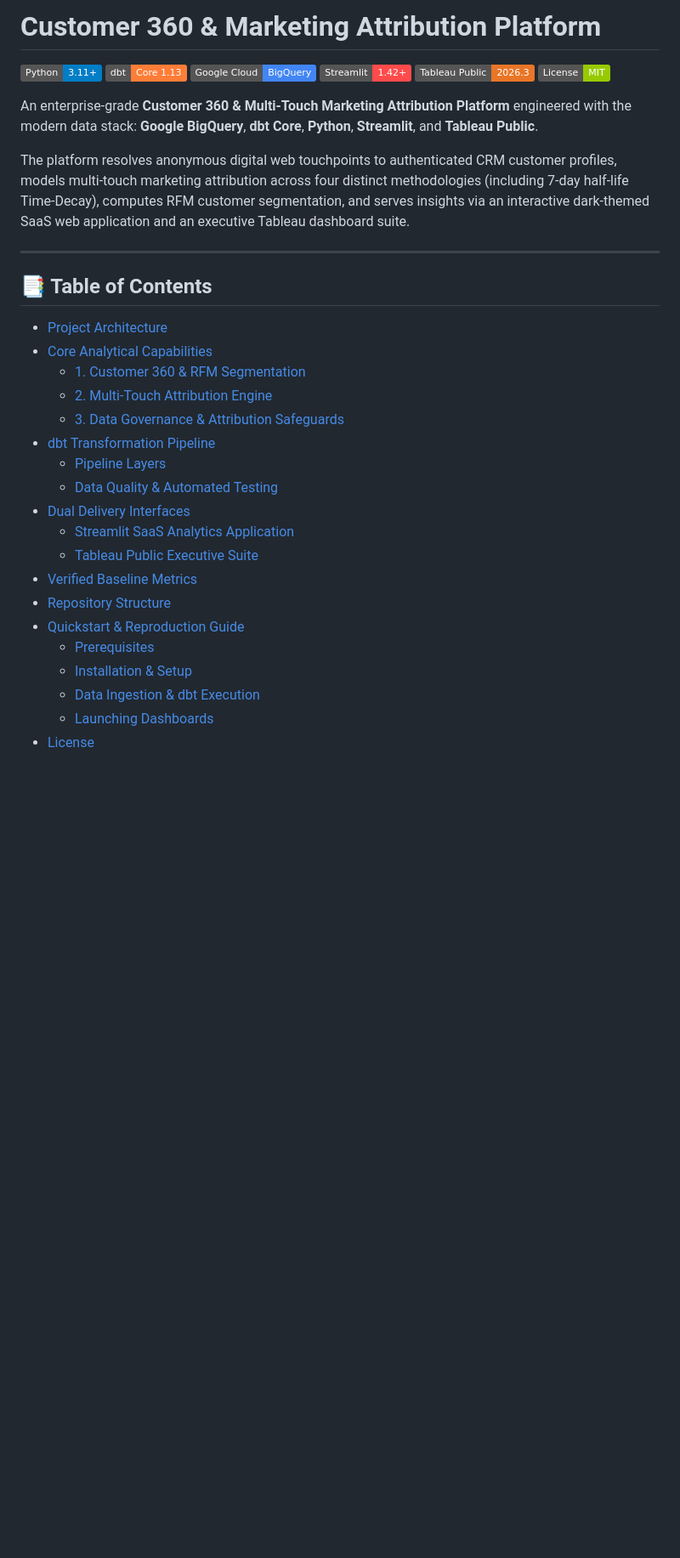
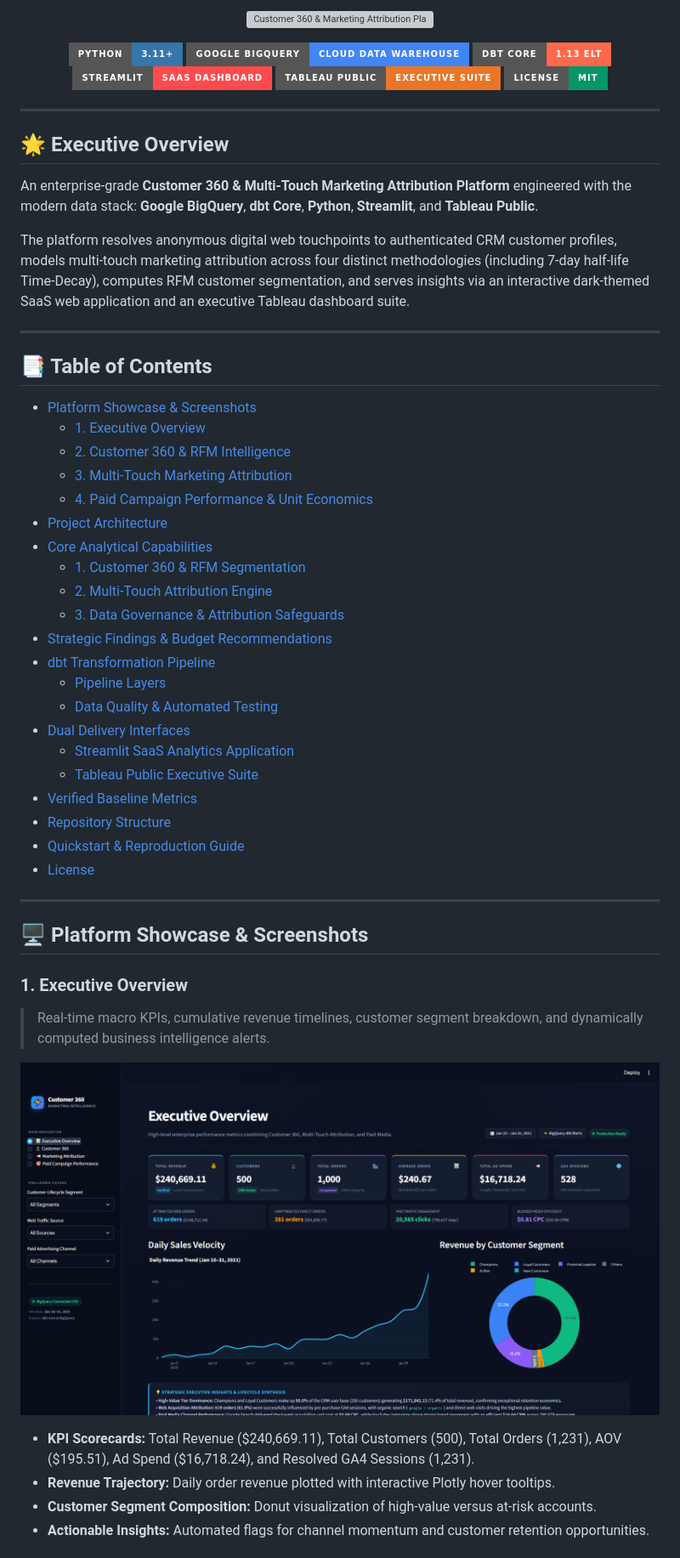
Before and after one commit to Chaitanya1825/Customer-360-Marketing-Attribution, a Markdown page: README.md, the part around one of its changes. Shown at 85% size. GitHub-like rendering; pictures changed too: assets/screenshots/01_executive_overview.png (added); badges without logos; blank space fills up the shorter version; grey boxes are pictures that could not be loaded.

```diff
--- a/README.md
+++ b/README.md
@@ -1,11 +1,19 @@
-# Customer 360 & Marketing Attribution Platform
+<p align="center">
+  <img src="assets/images/banner.svg" alt="Customer 360 &amp; Marketing Attribution Platform Banner" width="100%">
+</p>
 
-[![Python 3.11+](https://img.shields.io/badge/Python-3.11%2B-blue?logo=python&logoColor=white)](https://www.python.org/)
-[![dbt Core 1.13](https://img.shields.io/badge/dbt-Core%201.13-orange?logo=dbt&logoColor=white)](https://www.getdbt.com/)
-[![Google BigQuery](https://img.shields.io/badge/Google%20Cloud-BigQuery-4285F4?logo=google-cloud&logoColor=white)](https://cloud.google.com/bigquery)
-[![Streamlit](https://img.shields.io/badge/Streamlit-1.42%2B-FF4B4B?logo=streamlit&logoColor=white)](https://streamlit.io/)
-[![Tableau Public](https://img.shields.io/badge/Tableau%20Public-2026.3-E97627?logo=tableau&logoColor=white)](https://public.tableau.com/)
-[![License: MIT](https://img.shields.io/badge/License-MIT-green.svg)](https://opensource.org/licenses/MIT)
+<p align="center">
+  <a href="https://www.python.org/"><img src="https://img.shields.io/badge/Python-3.11%2B-3776AB?style=for-the-badge&logo=python&logoColor=white" alt="Python 3.11+"></a>
+  <a href="https://cloud.google.com/bigquery"><img src="https://img.shields.io/badge/Google_BigQuery-Cloud_Data_Warehouse-4285F4?style=for-the-badge&logo=google-cloud&logoColor=white" alt="Google BigQuery"></a>
+  <a href="https://www.getdbt.com/"><img src="https://img.shields.io/badge/dbt_Core-1.13_ELT-FF694B?style=for-the-badge&logo=dbt&logoColor=white" alt="dbt Core"></a>
+  <a href="https://streamlit.io/"><img src="https://img.shields.io/badge/Streamlit-SaaS_Dashboard-FF4B4B?style=for-the-badge&logo=streamlit&logoColor=white" alt="Streamlit"></a>
+  <a href="https://public.tableau.com/"><img src="https://img.shields.io/badge/Tableau_Public-Executive_Suite-E97627?style=for-the-badge&logo=tableau&logoColor=white" alt="Tableau Public"></a>
+  <a href="https://opensource.org/licenses/MIT"><img src="https://img.shields.io/badge/License-MIT-059669?style=for-the-badge" alt="License: MIT"></a>
+</p>
+
+---
+
+## 🌟 Executive Overview
 
 An enterprise-grade **Customer 360 & Multi-Touch Marketing Attribution Platform** engineered with the modern data stack: **Google BigQuery**, **dbt Core**, **Python**, **Streamlit**, and **Tableau Public**.
 
@@ -15,11 +23,17 @@ The platform resolves anonymous digital web touchpoints to authenticated CRM cus
 
 ## 📑 Table of Contents
 
+- [Platform Showcase & Screenshots](#-platform-showcase--screenshots)
+  - [1. Executive Overview](#1-executive-overview)
+  - [2. Customer 360 & RFM Intelligence](#2-customer-360--rfm-intelligence)
+  - [3. Multi-Touch Marketing Attribution](#3-multi-touch-marketing-attribution)
+  - [4. Paid Campaign Performance & Unit Economics](#4-paid-campaign-performance--unit-economics)
 - [Project Architecture](#-project-architecture)
 - [Core Analytical Capabilities](#-core-analytical-capabilities)
   - [1. Customer 360 & RFM Segmentation](#1-customer-360--rfm-segmentation)
   - [2. Multi-Touch Attribution Engine](#2-multi-touch-attribution-engine)
   - [3. Data Governance & Attribution Safeguards](#3-data-governance--attribution-safeguards)
+- [Strategic Findings & Budget Recommendations](#-strategic-findings--budget-recommendations)
 - [dbt Transformation Pipeline](#-dbt-transformation-pipeline)
   - [Pipeline Layers](#pipeline-layers)
   - [Data Quality & Automated Testing](#data-quality--automated-testing)
@@ -29,8 +43,21 @@ The platform resolves anonymous digital web touchpoints to authenticated CRM cus
 - [Verified Baseline Metrics](#-verified-baseline-metrics)
 - [Repository Structure](#-repository-structure)
 - [Quickstart & Reproduction Guide](#-quickstart--reproduction-guide)
-  - [Prerequisites](#prerequisites)
-  - [Installation & Setup](#installation--setup)
-  - [Data Ingestion & dbt Execution](#data-ingestion--dbt-execution)
-  - [Launching Dashboards](#launching-dashboards)
 - [License](#-license)
+
+---
+
+## 🖥️ Platform Showcase & Screenshots
+
+### 1. Executive Overview
+> Real-time macro KPIs, cumulative revenue timelines, customer segment breakdown, and dynamically computed business intelligence alerts.
+
+<p align="center">
+  <img src="assets/screenshots/01_executive_overview.png" alt="Executive Overview Dashboard" width="100%" style="border-radius: 8px; box-shadow: 0 4px 20px rgba(0,0,0,0.5);">
+</p>
+
+* **KPI Scorecards:** Total Revenue (\$240,669.11), Total Customers (500), Total Orders (1,231), AOV (\$195.51), Ad Spend (\$16,718.24), and Resolved GA4 Sessions (1,231).
+* **Revenue Trajectory:** Daily order revenue plotted with interactive Plotly hover tooltips.
+* **Customer Segment Composition:** Donut visualization of high-value versus at-risk accounts.
+* **Actionable Insights:** Automated flags for channel momentum and customer retention opportunities.
+
```
Also changed, not shown: other parts of README.md (+148 -125 lines), assets/screenshots/02_customer_360.png (added), assets/screenshots/03_marketing_attribution.png (added), assets/screenshots/04_paid_campaign_performance.png (added), 2 other files.
